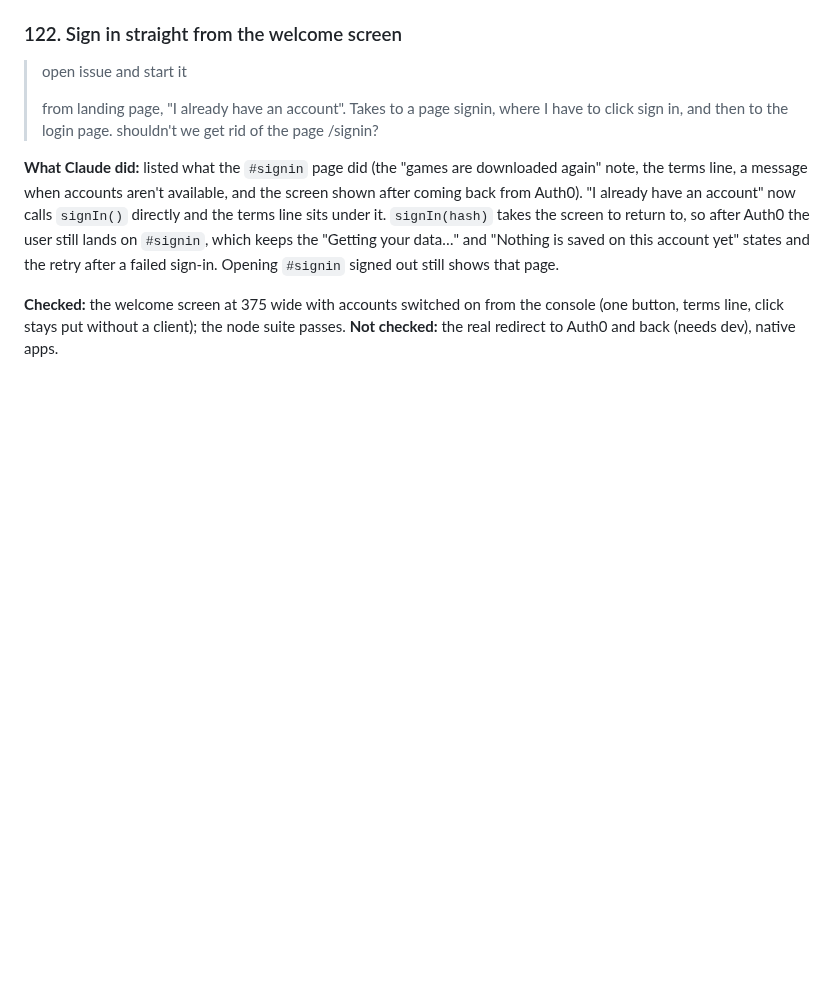
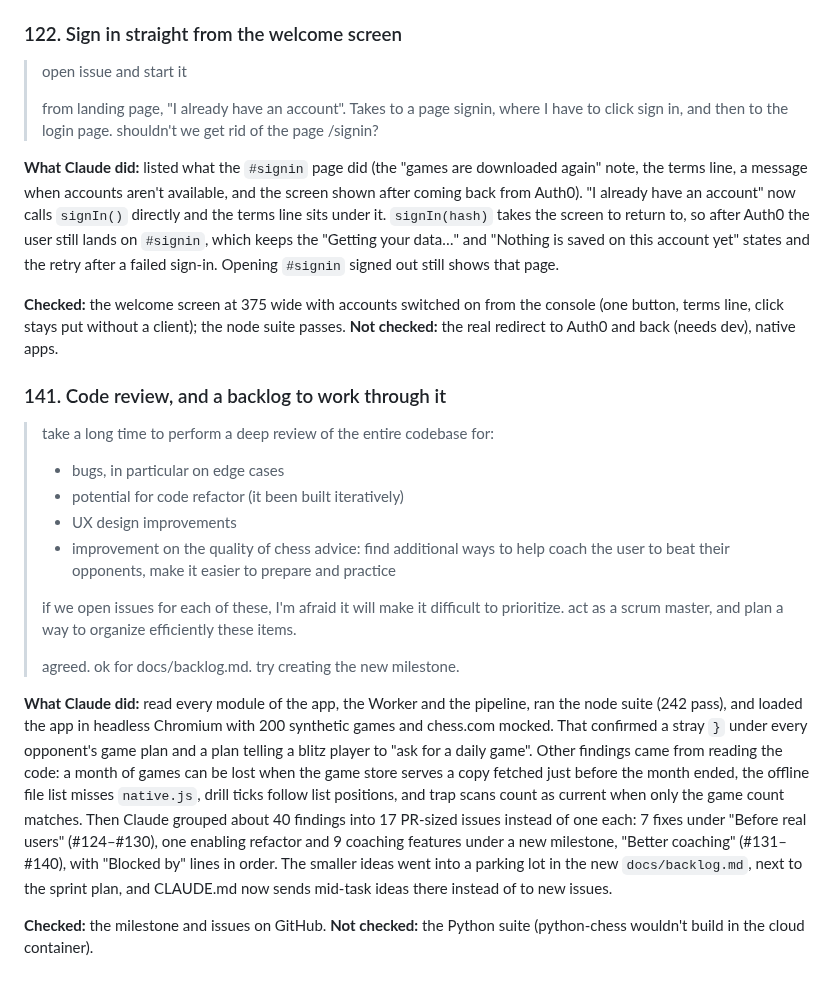
Before and after one commit to Checkmate-Prep/chess-coach, a Markdown page: docs/build-log.md, the part around the change. Rendered like a GitHub page; blank space fills up the shorter version.

```diff
--- a/docs/build-log.md
+++ b/docs/build-log.md
@@ -965,3 +965,20 @@ Arrow keys were built first (plan and trap viewers, Explore) and dropped on requ
 **What Claude did:** listed what the `#signin` page did (the "games are downloaded again" note, the terms line, a message when accounts aren't available, and the screen shown after coming back from Auth0). "I already have an account" now calls `signIn()` directly and the terms line sits under it. `signIn(hash)` takes the screen to return to, so after Auth0 the user still lands on `#signin`, which keeps the "Getting your data…" and "Nothing is saved on this account yet" states and the retry after a failed sign-in. Opening `#signin` signed out still shows that page.
 
 **Checked:** the welcome screen at 375 wide with accounts switched on from the console (one button, terms line, click stays put without a client); the node suite passes. **Not checked:** the real redirect to Auth0 and back (needs dev), native apps.
+
+### 141. Code review, and a backlog to work through it
+> take a long time to perform a deep review of the entire codebase for:
+>
+> * bugs, in particular on edge cases
+> * potential for code refactor (it been built iteratively)
+> * UX design improvements
+> * improvement on the quality of chess advice: find additional ways to help coach the user to beat their opponents, make it easier to prepare and practice
+>
+> if we open issues for each of these, I'm afraid it will make it difficult to prioritize.
+> act as a scrum master, and plan a way to organize efficiently these items.
+>
+> agreed. ok for docs/backlog.md. try creating the new milestone.
+
+**What Claude did:** read every module of the app, the Worker and the pipeline, ran the node suite (242 pass), and loaded the app in headless Chromium with 200 synthetic games and chess.com mocked. That confirmed a stray `}` under every opponent's game plan and a plan telling a blitz player to "ask for a daily game". Other findings came from reading the code: a month of games can be lost when the game store serves a copy fetched just before the month ended, the offline file list misses `native.js`, drill ticks follow list positions, and trap scans count as current when only the game count matches. Then Claude grouped about 40 findings into 17 PR-sized issues instead of one each: 7 fixes under "Before real users" (#124–#130), one enabling refactor and 9 coaching features under a new milestone, "Better coaching" (#131–#140), with "Blocked by" lines in order. The smaller ideas went into a parking lot in the new `docs/backlog.md`, next to the sprint plan, and CLAUDE.md now sends mid-task ideas there instead of to new issues.
+
+**Checked:** the milestone and issues on GitHub. **Not checked:** the Python suite (python-chess wouldn't build in the cloud container).
```
Also changed, not shown: CLAUDE.md (+3 -2 lines), docs/backlog.md (added, +53 -0 lines).
